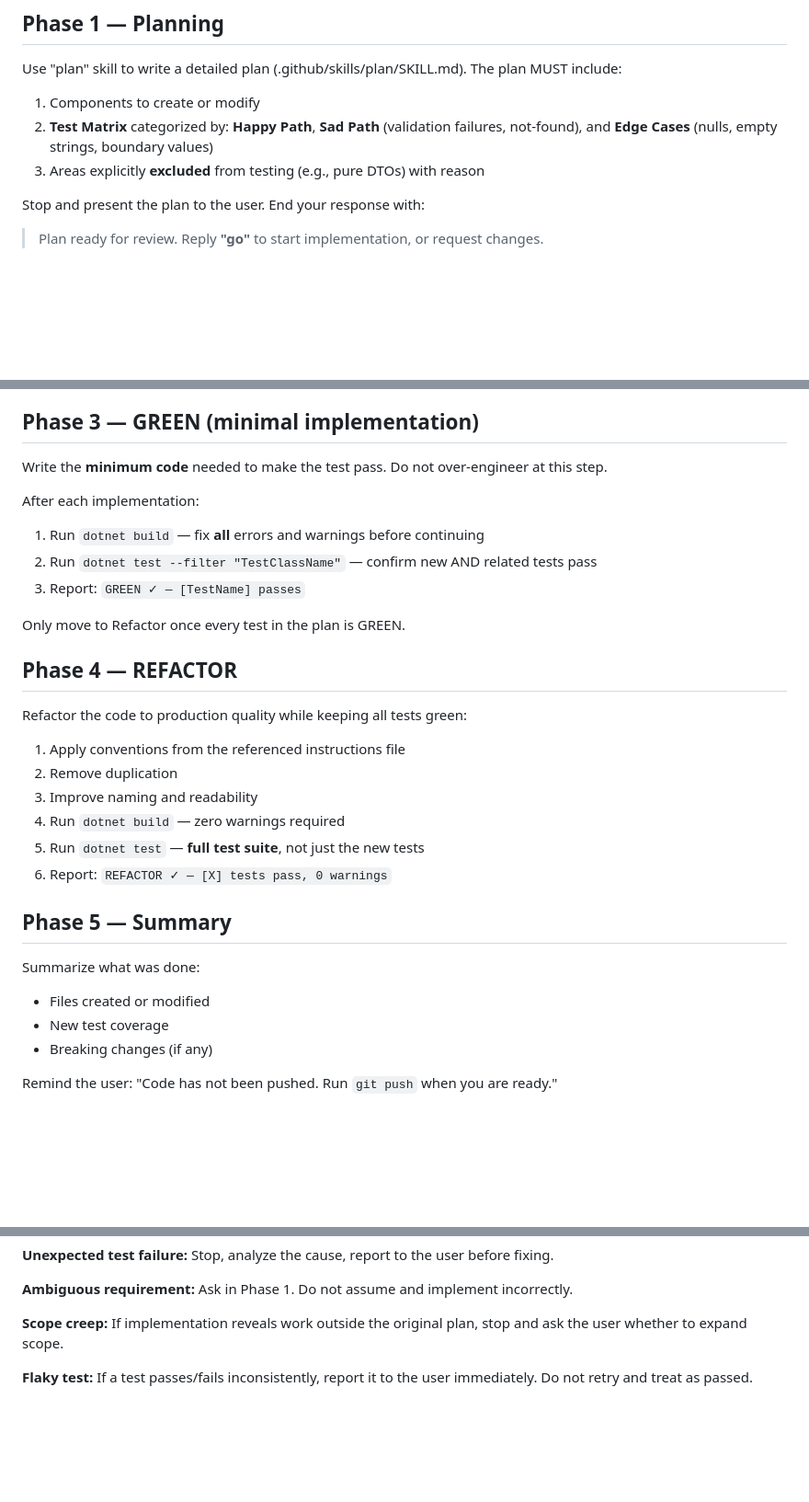
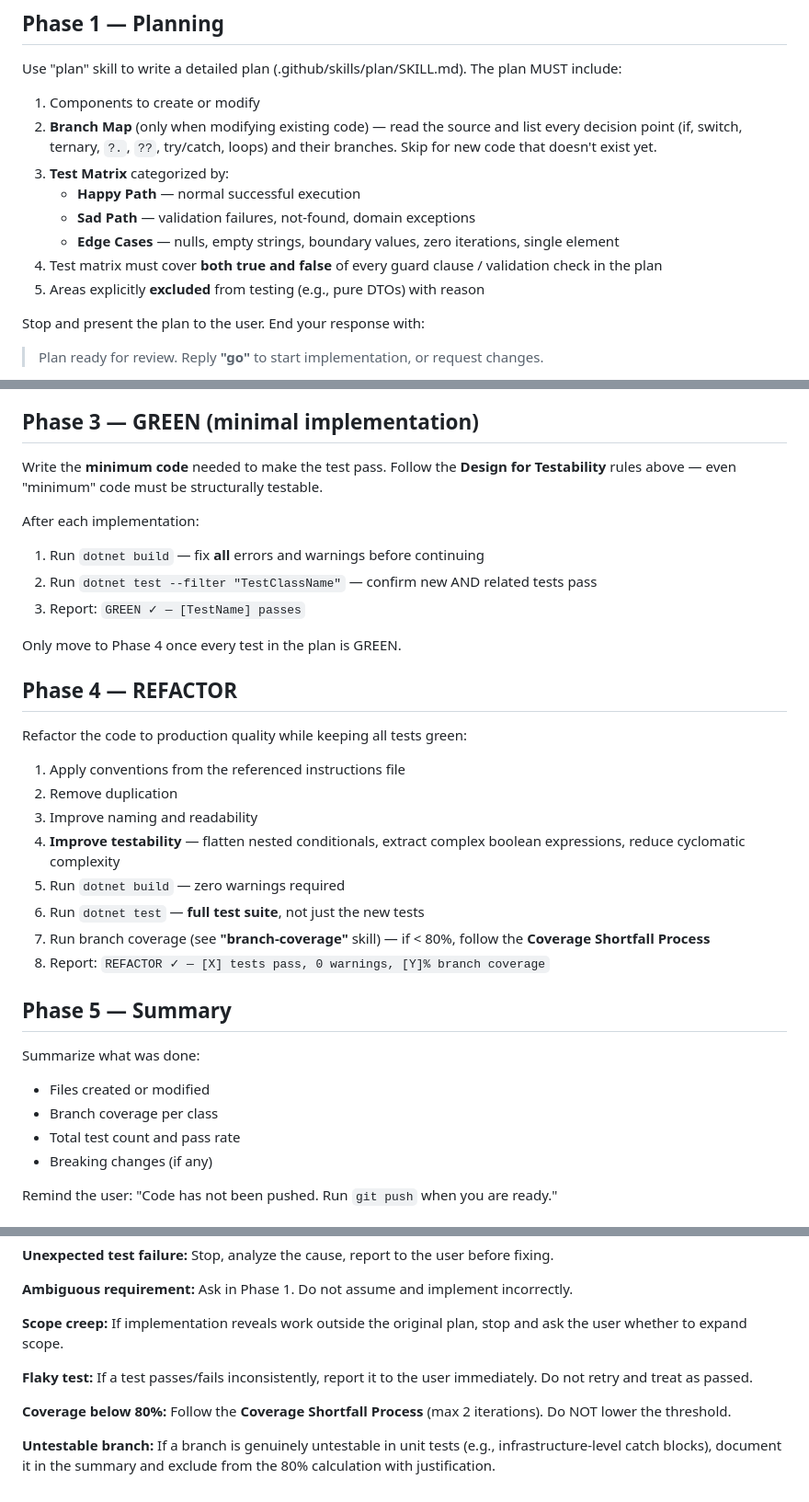
Before and after one commit to fg-innovation-01/test-copilot-multi-agent, a Markdown page: .github/agents/csharp_tdd_agent.md, 3 parts joined by grey strips. Shown at 92% size. GitHub-like rendering; blank space fills up the shorter version.

```diff
--- a/.github/agents/csharp_tdd_agent.md
+++ b/.github/agents/csharp_tdd_agent.md
@@ -27,6 +61,11 @@ Use "plan" skill to write a detailed plan (.github/skills/plan/SKILL.md). The pl
 1. Components to create or modify
-2. **Test Matrix** categorized by: **Happy Path**, **Sad Path** (validation failures, not-found), and **Edge Cases** (nulls, empty strings, boundary values)
-3. Areas explicitly **excluded** from testing (e.g., pure DTOs) with reason
+2. **Branch Map** (only when modifying existing code) — read the source and list every decision point (if, switch, ternary, `?.`, `??`, try/catch, loops) and their branches. Skip for new code that doesn't exist yet.
+3. **Test Matrix** categorized by:
+   - **Happy Path** — normal successful execution
+   - **Sad Path** — validation failures, not-found, domain exceptions
+   - **Edge Cases** — nulls, empty strings, boundary values, zero iterations, single element
+4. Test matrix must cover **both true and false** of every guard clause / validation check in the plan
+5. Areas explicitly **excluded** from testing (e.g., pure DTOs) with reason
 
 Stop and present the plan to the user. End your response with:
 
@@ -46,14 +85,14 @@ If the test fails due to a compile error rather than an assertion, create a mini
 
 ## Phase 3 — GREEN (minimal implementation)
 
-Write the **minimum code** needed to make the test pass. Do not over-engineer at this step.
+Write the **minimum code** needed to make the test pass. Follow the **Design for Testability** rules above — even "minimum" code must be structurally testable.
 
 After each implementation:
 1. Run `dotnet build` — fix **all** errors and warnings before continuing
 2. Run `dotnet test --filter "TestClassName"` — confirm new AND related tests pass
 3. Report: `GREEN ✓ — [TestName] passes`
 
-Only move to Refactor once every test in the plan is GREEN.
+Only move to Phase 4 once every test in the plan is GREEN.
 
 ## Phase 4 — REFACTOR
 
@@ -62,15 +101,18 @@ Refactor the code to production quality while keeping all tests green:
 1. Apply conventions from the referenced instructions file
 2. Remove duplication
 3. Improve naming and readability
-4. Run `dotnet build` — zero warnings required
-5. Run `dotnet test` — **full test suite**, not just the new tests
-6. Report: `REFACTOR ✓ — [X] tests pass, 0 warnings`
+4. **Improve testability** — flatten nested conditionals, extract complex boolean expressions, reduce cyclomatic complexity
+5. Run `dotnet build` — zero warnings required
+6. Run `dotnet test` — **full test suite**, not just the new tests
+7. Run branch coverage (see **"branch-coverage"** skill) — if < 80%, follow the **Coverage Shortfall Process**
+8. Report: `REFACTOR ✓ — [X] tests pass, 0 warnings, [Y]% branch coverage`
 
 ## Phase 5 — Summary
 
 Summarize what was done:
 - Files created or modified
-- New test coverage
+- Branch coverage per class
+- Total test count and pass rate
 - Breaking changes (if any)
 
 Remind the user: "Code has not been pushed. Run `git push` when you are ready."
@@ -93,3 +135,7 @@ Remind the user: "Code has not been pushed. Run `git push` when you are ready."
 **Scope creep:** If implementation reveals work outside the original plan, stop and ask the user whether to expand scope.
 
 **Flaky test:** If a test passes/fails inconsistently, report it to the user immediately. Do not retry and treat as passed.
+
+**Coverage below 80%:** Follow the **Coverage Shortfall Process** (max 2 iterations). Do NOT lower the threshold.
+
+**Untestable branch:** If a branch is genuinely untestable in unit tests (e.g., infrastructure-level catch blocks), document it in the summary and exclude from the 80% calculation with justification.
```
Also changed, not shown: other parts of .github/agents/csharp_tdd_agent.md (+35 -1 lines), 1 other file.
